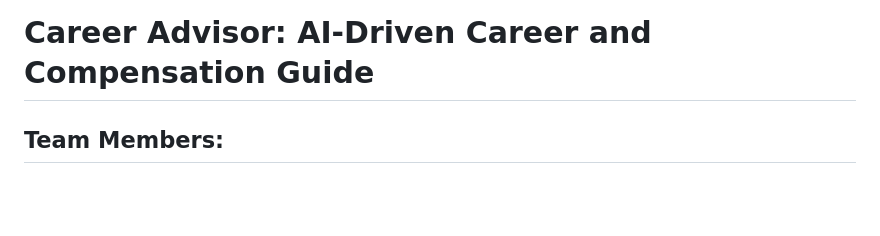
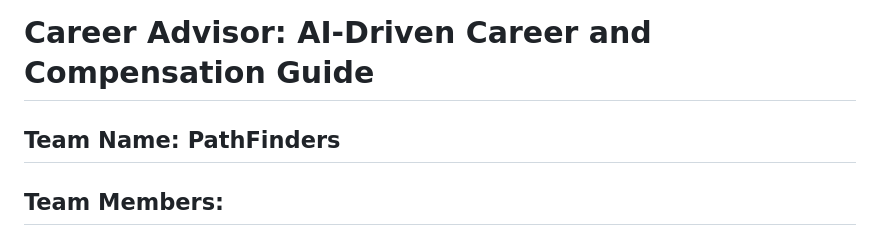
Before and after one commit to harshadasari451/career-advisor-harsha, a Markdown page: README.md, the part around the change. Drawn GitHub-style; blank space fills up the shorter version.

```diff
--- a/README.md
+++ b/README.md
@@ -1,4 +1,6 @@
 # Career Advisor: AI-Driven Career and Compensation Guide
+
+## Team Name: PathFinders
 
 ## Team Members:
 - **Harsha Vardhan**
```
